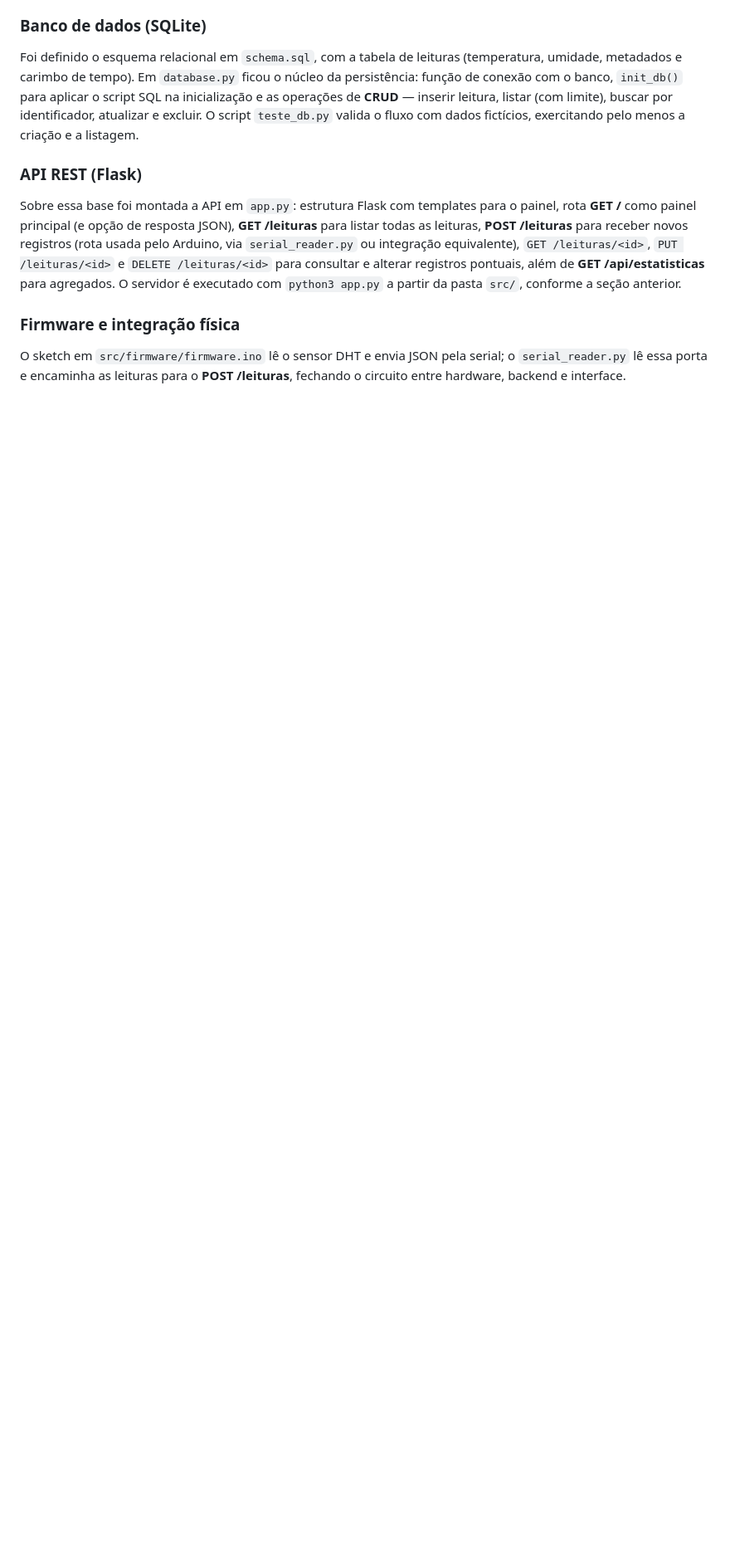
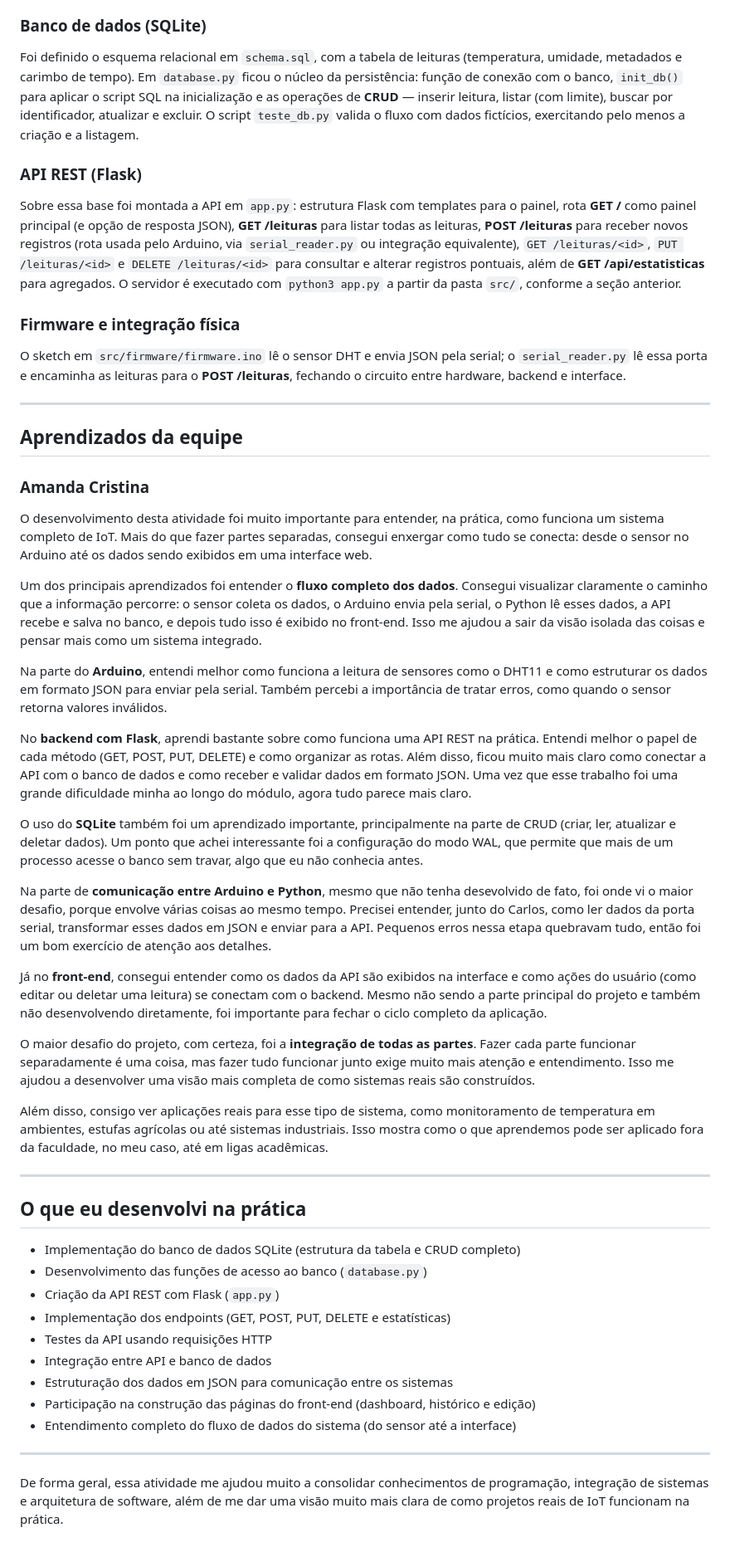
Before and after one commit to AmandaMartinez-R/estacao-meteorologica-murilo, a Markdown page: README.md, the part around the change. Shown at 83% size. GitHub-like rendering; blank space fills up the shorter version.

Commit message:
docs: adiona minha parte do aprendizado

```diff
--- a/README.md
+++ b/README.md
@@ -126,3 +126,44 @@ Sobre essa base foi montada a API em `app.py`: estrutura Flask com templates par
 ### Firmware e integração física
 
 O sketch em `src/firmware/firmware.ino` lê o sensor DHT e envia JSON pela serial; o `serial_reader.py` lê essa porta e encaminha as leituras para o **POST /leituras**, fechando o circuito entre hardware, backend e interface.
+
+---
+
+## Aprendizados da equipe
+
+### Amanda Cristina
+O desenvolvimento desta atividade foi muito importante para entender, na prática, como funciona um sistema completo de IoT. Mais do que fazer partes separadas, consegui enxergar como tudo se conecta: desde o sensor no Arduino até os dados sendo exibidos em uma interface web.
+
+Um dos principais aprendizados foi entender o **fluxo completo dos dados**. Consegui visualizar claramente o caminho que a informação percorre: o sensor coleta os dados, o Arduino envia pela serial, o Python lê esses dados, a API recebe e salva no banco, e depois tudo isso é exibido no front-end. Isso me ajudou a sair da visão isolada das coisas e pensar mais como um sistema integrado.
+
+Na parte do **Arduino**, entendi melhor como funciona a leitura de sensores como o DHT11 e como estruturar os dados em formato JSON para enviar pela serial. Também percebi a importância de tratar erros, como quando o sensor retorna valores inválidos.
+
+No **backend com Flask**, aprendi bastante sobre como funciona uma API REST na prática. Entendi melhor o papel de cada método (GET, POST, PUT, DELETE) e como organizar as rotas. Além disso, ficou muito mais claro como conectar a API com o banco de dados e como receber e validar dados em formato JSON. Uma vez que esse trabalho foi uma grande dificuldade minha ao longo do módulo, agora tudo parece mais claro.
+
+O uso do **SQLite** também foi um aprendizado importante, principalmente na parte de CRUD (criar, ler, atualizar e deletar dados). Um ponto que achei interessante foi a configuração do modo WAL, que permite que mais de um processo acesse o banco sem travar, algo que eu não conhecia antes.
+
+Na parte de **comunicação entre Arduino e Python**, mesmo que não tenha desevolvido de fato, foi onde vi o maior desafio, porque envolve várias coisas ao mesmo tempo. Precisei entender, junto do Carlos, como ler dados da porta serial, transformar esses dados em JSON e enviar para a API. Pequenos erros nessa etapa quebravam tudo, então foi um bom exercício de atenção aos detalhes.
+
+Já no **front-end**, consegui entender como os dados da API são exibidos na interface e como ações do usuário (como editar ou deletar uma leitura) se conectam com o backend. Mesmo não sendo a parte principal do projeto e também não desenvolvendo diretamente, foi importante para fechar o ciclo completo da aplicação.
+
+O maior desafio do projeto, com certeza, foi a **integração de todas as partes**. Fazer cada parte funcionar separadamente é uma coisa, mas fazer tudo funcionar junto exige muito mais atenção e entendimento. Isso me ajudou a desenvolver uma visão mais completa de como sistemas reais são construídos.
+
+Além disso, consigo ver aplicações reais para esse tipo de sistema, como monitoramento de temperatura em ambientes, estufas agrícolas ou até sistemas industriais. Isso mostra como o que aprendemos pode ser aplicado fora da faculdade, no meu caso, até em ligas acadêmicas.
+
+---
+
+## O que eu desenvolvi na prática
+
+* Implementação do banco de dados SQLite (estrutura da tabela e CRUD completo)
+* Desenvolvimento das funções de acesso ao banco (`database.py`)
+* Criação da API REST com Flask (`app.py`)
+* Implementação dos endpoints (GET, POST, PUT, DELETE e estatísticas)
+* Testes da API usando requisições HTTP
+* Integração entre API e banco de dados
+* Estruturação dos dados em JSON para comunicação entre os sistemas
+* Participação na construção das páginas do front-end (dashboard, histórico e edição)
+* Entendimento completo do fluxo de dados do sistema (do sensor até a interface)
+
+---
+
+De forma geral, essa atividade me ajudou muito a consolidar conhecimentos de programação, integração de sistemas e arquitetura de software, além de me dar uma visão muito mais clara de como projetos reais de IoT funcionam na prática.
```
